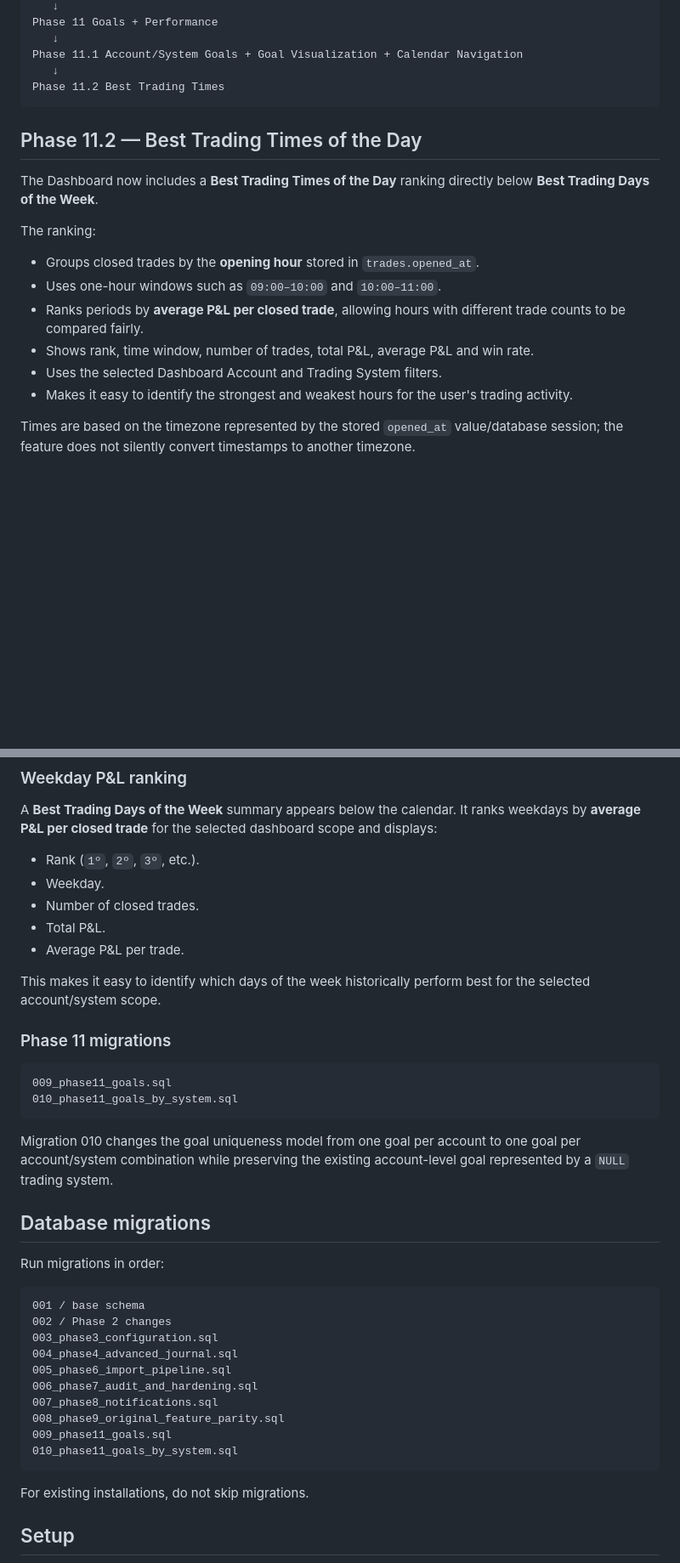
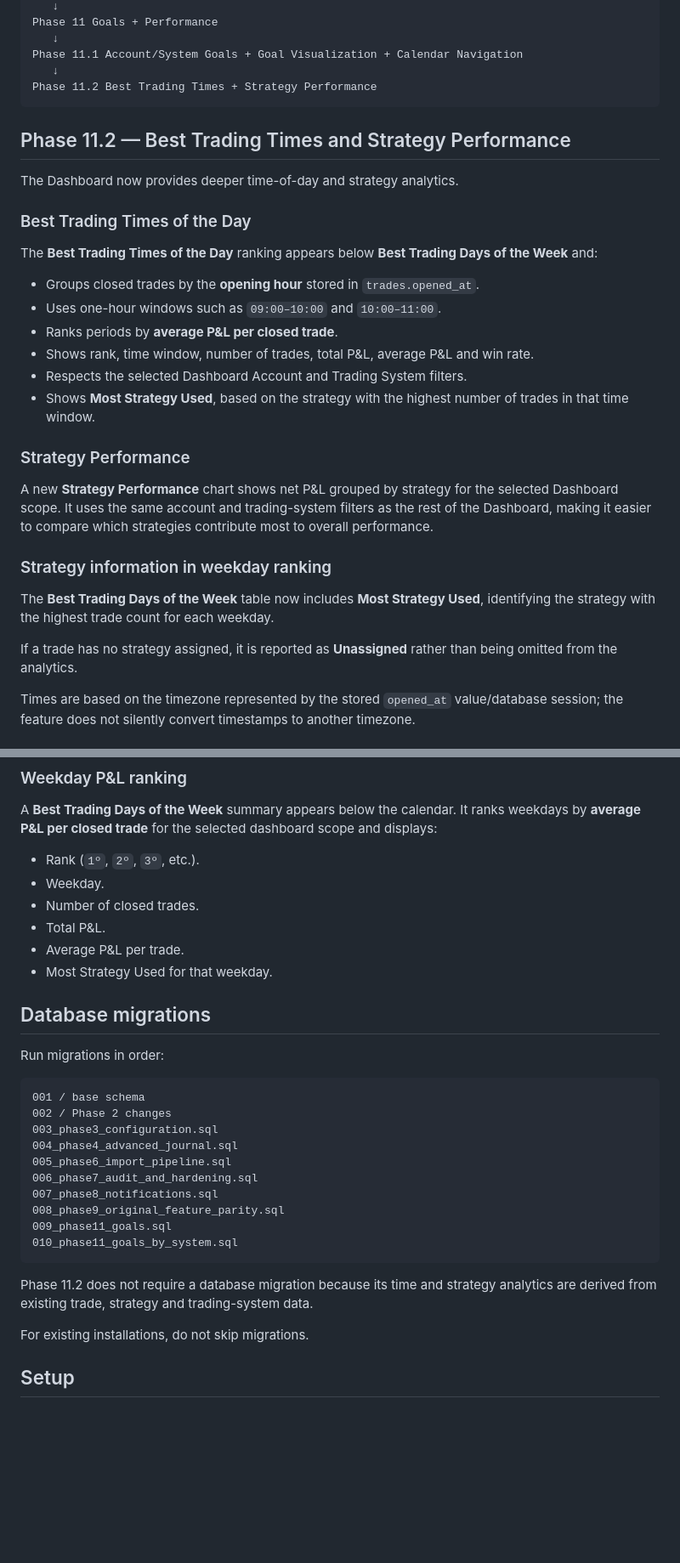
Before and after one commit to Globalogic-Technology/Globalogic-TradeJournal, a Markdown page: README.md, 2 parts joined by grey strips. Shown at 85% size. Drawn GitHub-style; blank space fills up the shorter version.

Commit message:
Document strategy analytics and Phase 11.2 enhancements

````diff
--- a/README.md
+++ b/README.md
@@ -39,21 +39,33 @@ Phase 11 Goals + Performance
    ↓
 Phase 11.1 Account/System Goals + Goal Visualization + Calendar Navigation
    ↓
-Phase 11.2 Best Trading Times
+Phase 11.2 Best Trading Times + Strategy Performance
 ```
 
-## Phase 11.2 — Best Trading Times of the Day
+## Phase 11.2 — Best Trading Times and Strategy Performance
 
-The Dashboard now includes a **Best Trading Times of the Day** ranking directly below **Best Trading Days of the Week**.
+The Dashboard now provides deeper time-of-day and strategy analytics.
 
-The ranking:
+### Best Trading Times of the Day
+
+The **Best Trading Times of the Day** ranking appears below **Best Trading Days of the Week** and:
 
 - Groups closed trades by the **opening hour** stored in `trades.opened_at`.
 - Uses one-hour windows such as `09:00–10:00` and `10:00–11:00`.
-- Ranks periods by **average P&L per closed trade**, allowing hours with different trade counts to be compared fairly.
+- Ranks periods by **average P&L per closed trade**.
 - Shows rank, time window, number of trades, total P&L, average P&L and win rate.
-- Uses the selected Dashboard Account and Trading System filters.
-- Makes it easy to identify the strongest and weakest hours for the user's trading activity.
+- Respects the selected Dashboard Account and Trading System filters.
+- Shows **Most Strategy Used**, based on the strategy with the highest number of trades in that time window.
+
+### Strategy Performance
+
+A new **Strategy Performance** chart shows net P&L grouped by strategy for the selected Dashboard scope. It uses the same account and trading-system filters as the rest of the Dashboard, making it easier to compare which strategies contribute most to overall performance.
+
+### Strategy information in weekday ranking
+
+The **Best Trading Days of the Week** table now includes **Most Strategy Used**, identifying the strategy with the highest trade count for each weekday.
+
+If a trade has no strategy assigned, it is reported as **Unassigned** rather than being omitted from the analytics.
 
 Times are based on the timezone represented by the stored `opened_at` value/database session; the feature does not silently convert timestamps to another timezone.
 
@@ -234,17 +246,7 @@ A **Best Trading Days of the Week** summary appears below the calendar. It ranks
 - Number of closed trades.
 - Total P&L.
 - Average P&L per trade.
-
-This makes it easy to identify which days of the week historically perform best for the selected account/system scope.
-
-### Phase 11 migrations
-
-```text
-009_phase11_goals.sql
-010_phase11_goals_by_system.sql
-```
-
-Migration 010 changes the goal uniqueness model from one goal per account to one goal per account/system combination while preserving the existing account-level goal represented by a `NULL` trading system.
+- Most Strategy Used for that weekday.
 
 ## Database migrations
 
@@ -262,6 +264,8 @@ Run migrations in order:
 009_phase11_goals.sql
 010_phase11_goals_by_system.sql
 ```
+
+Phase 11.2 does not require a database migration because its time and strategy analytics are derived from existing trade, strategy and trading-system data.
 
 For existing installations, do not skip migrations.
 
````
Also changed, not shown: other parts of README.md (+1 -1 lines).
